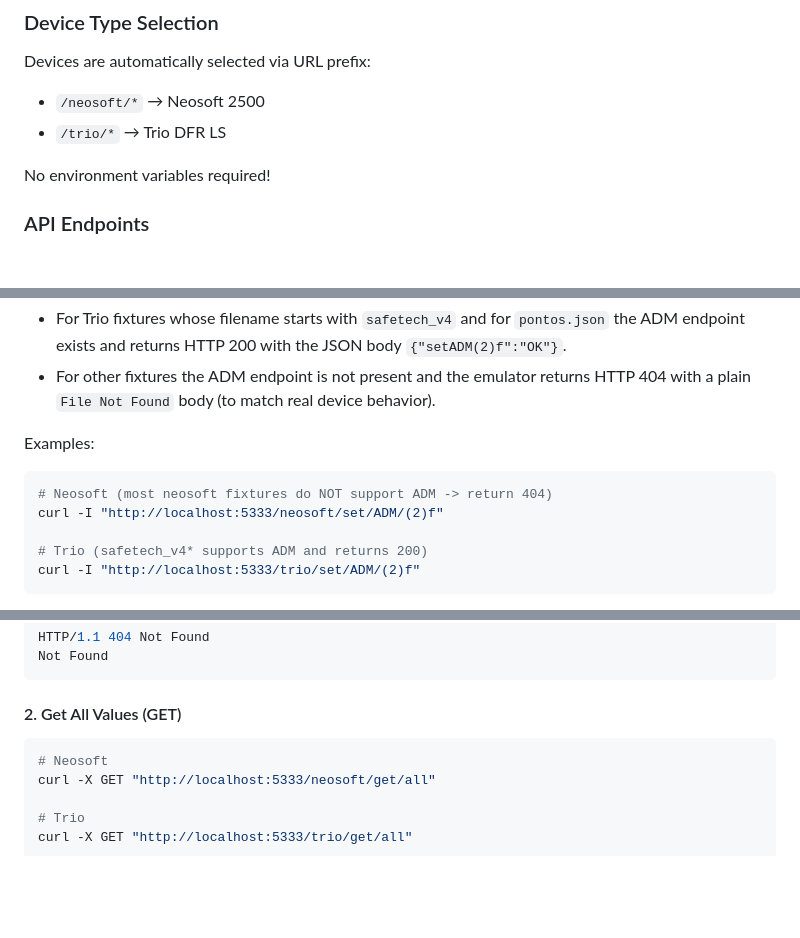
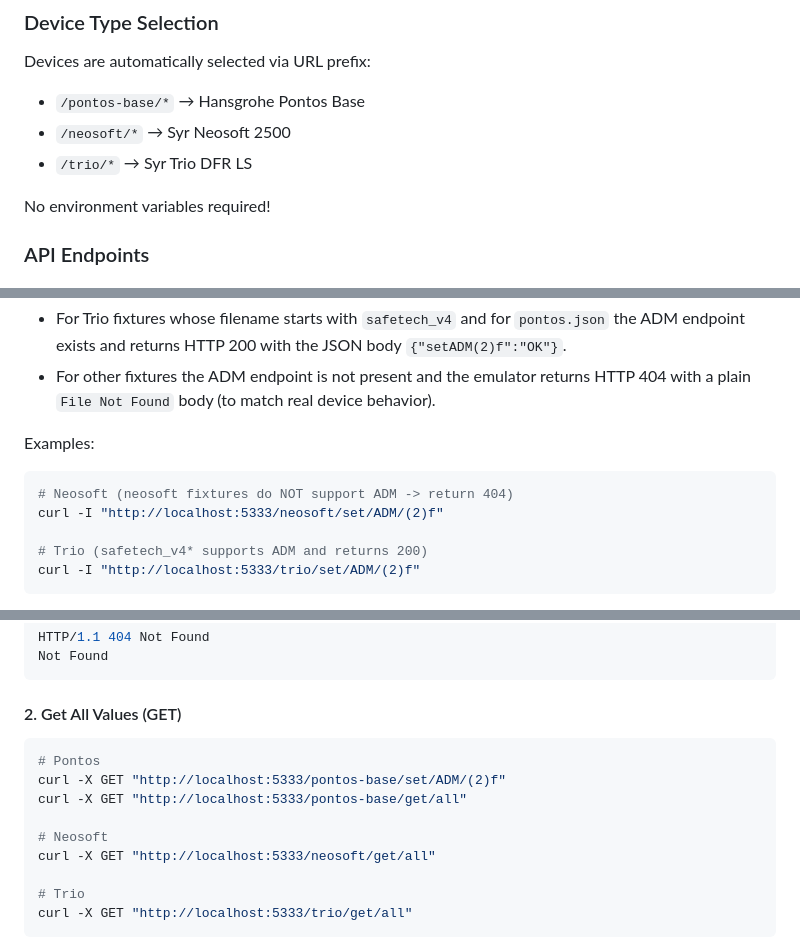
Before and after one commit to alexhass/syr_connect_emulator, a Markdown page: README.md, 3 parts joined by grey strips. GitHub-like rendering; blank space fills up the shorter version.

Commit message:
Update README to include new device support for Hansgrohe Pontos Base

````diff
--- a/README.md
+++ b/README.md
@@ -189,8 +189,9 @@ tests/test_validation.sh          # Linux/macOS
 
 Devices are automatically selected via URL prefix:
 
-- `/neosoft/*` → Neosoft 2500
-- `/trio/*` → Trio DFR LS
+- `/pontos-base/*` → Hansgrohe Pontos Base
+- `/neosoft/*` → Syr Neosoft 2500
+- `/trio/*` → Syr Trio DFR LS
 
 No environment variables required!
 
@@ -206,7 +207,7 @@ The emulator exposes the legacy ADM login endpoint used by some device firmwares
 Examples:
 
 ```bash
-# Neosoft (most neosoft fixtures do NOT support ADM -> return 404)
+# Neosoft (neosoft fixtures do NOT support ADM -> return 404)
 curl -I "http://localhost:5333/neosoft/set/ADM/(2)f"
 
 # Trio (safetech_v4* supports ADM and returns 200)
@@ -229,6 +230,10 @@ Not Found
 #### 2. Get All Values (GET)
 
 ```bash
+# Pontos
+curl -X GET "http://localhost:5333/pontos-base/set/ADM/(2)f"
+curl -X GET "http://localhost:5333/pontos-base/get/all"
+
 # Neosoft
 curl -X GET "http://localhost:5333/neosoft/get/all"
 
````
